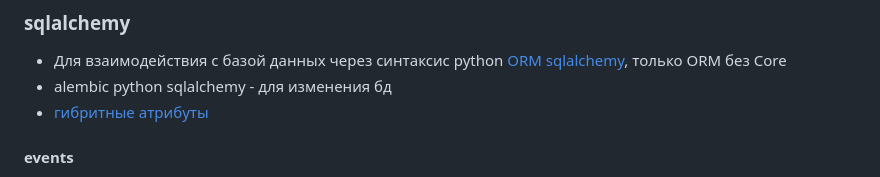
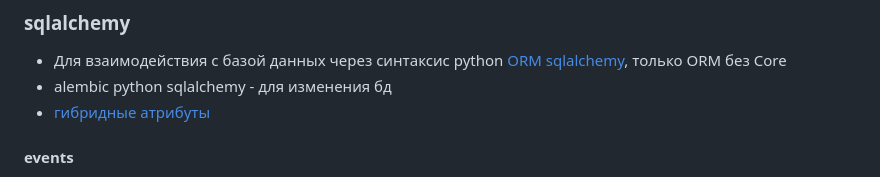
Before and after one commit to k1hp/MoronProject, a Markdown page: docs/info.md, the part around the change. Drawn GitHub-style.

Commit message:
Update info.md
д

```diff
--- a/docs/info.md
+++ b/docs/info.md
@@ -67,7 +67,7 @@ https://pythonru.com/uroki/18-autentifikacija-vo-flask
 ### sqlalchemy
 - Для взаимодействия с базой данных через синтаксис python [ORM sqlalchemy](https://pythonru.com/biblioteki/vvedenie-v-sqlalchemy), только ORM без Core
 - alembic python sqlalchemy - для изменения бд
-- [гибритные атрибуты](https://docs.sqlalchemy.org/en/14/orm/extensions/hybrid.html)
+- [гибридные атрибуты](https://docs.sqlalchemy.org/en/14/orm/extensions/hybrid.html)
 #### events
 - [как их подключать](https://docs.sqlalchemy.org/en/20/core/event.html)
 - [какие ивенты есть](https://docs.sqlalchemy.org/en/20/orm/events.html)
```
